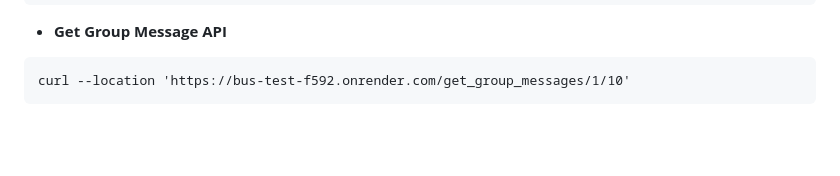
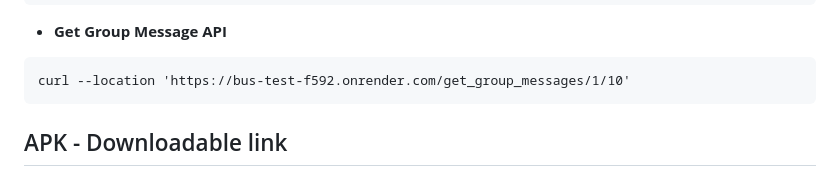
Before and after one commit to Logeshsharma/bus-assignment2-moibleapp-prototype, a Markdown page: README.md, the part around one of its changes. GitHub-like rendering; blank space fills up the shorter version.

````diff
--- a/README.md
+++ b/README.md
@@ -121,4 +121,5 @@ curl --location 'https://bus-test-f592.onrender.com/update_task_status'
 curl --location 'https://bus-test-f592.onrender.com/get_group_messages/1/10'
 ```
 
+## APK - Downloadable link
 
````
Also changed, not shown: other parts of README.md (+2 -0 lines).
